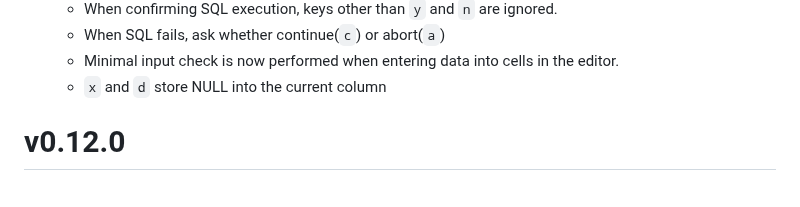
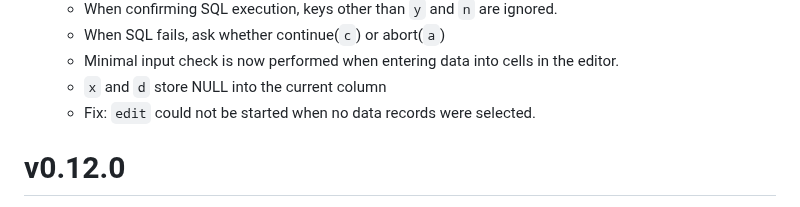
Before and after one commit to hymkor/sqlbless, a Markdown page: release_note_en.md, the part around the change. Drawn GitHub-style.

```diff
--- a/release_note_en.md
+++ b/release_note_en.md
@@ -15,6 +15,7 @@
     * When SQL fails, ask whether continue(`c`) or abort(`a`)
     * Minimal input check is now performed when entering data into cells in the editor.
     * `x` and `d` store NULL into the current column
+    * Fix: `edit` could not be started when no data records were selected.
 
 v0.12.0
 =======
```
Also changed, not shown: release_note_ja.md (+1 -0 lines).
